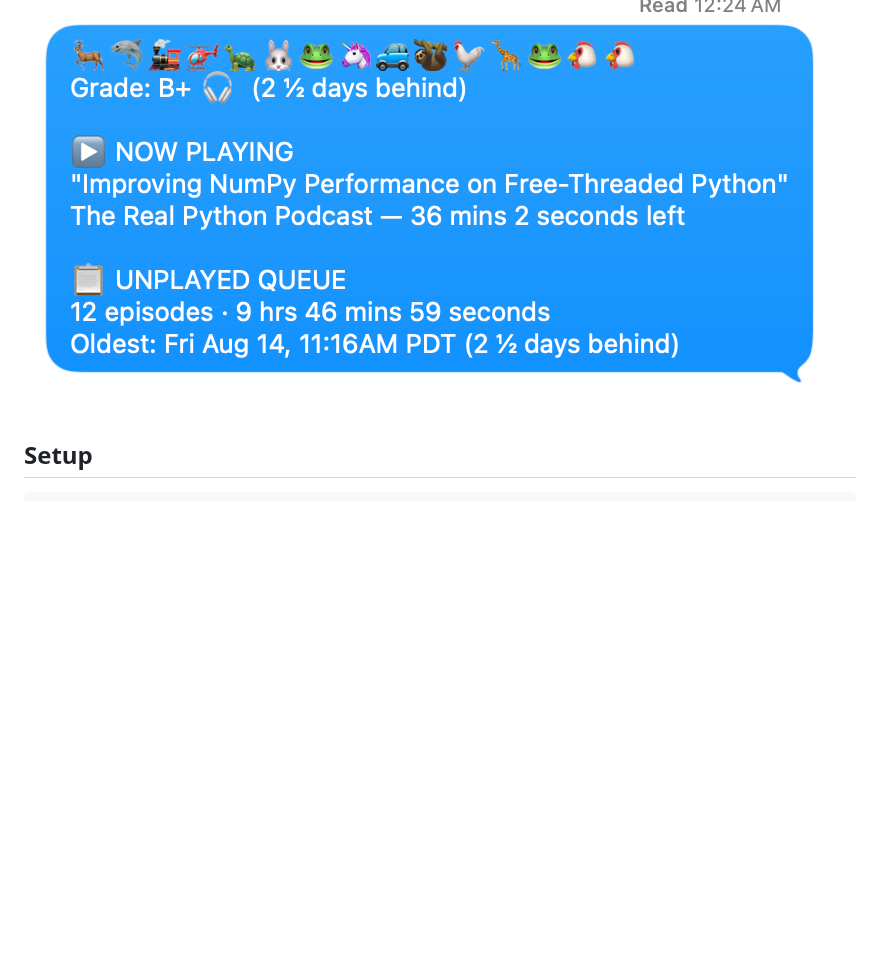
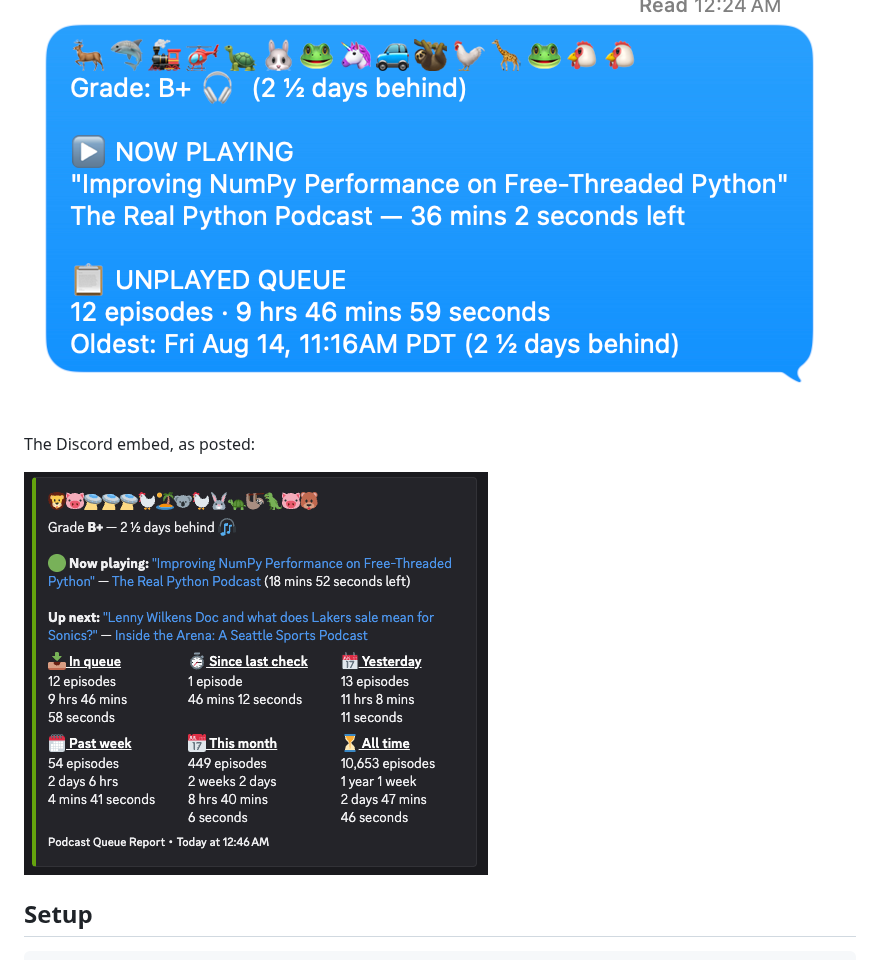
Before and after one commit to TheRobBrennan/podcast-queue-report, a Markdown page: README.md, the part around one of its changes. Rendered like a GitHub page; pictures changed too: assets/discord-report.png; blank space fills up the shorter version.

```diff
--- a/README.md
+++ b/README.md
@@ -25,6 +25,10 @@ The generated HTML report:
 The SMS text, as received:
 
 ![SMS report](assets/sms-report.png)
+
+The Discord embed, as posted:
+
+![Discord report](assets/discord-report.png)
 
 ## Setup
 
```
Also changed, not shown: other parts of README.md (+1 -1 lines), 4 other files.
